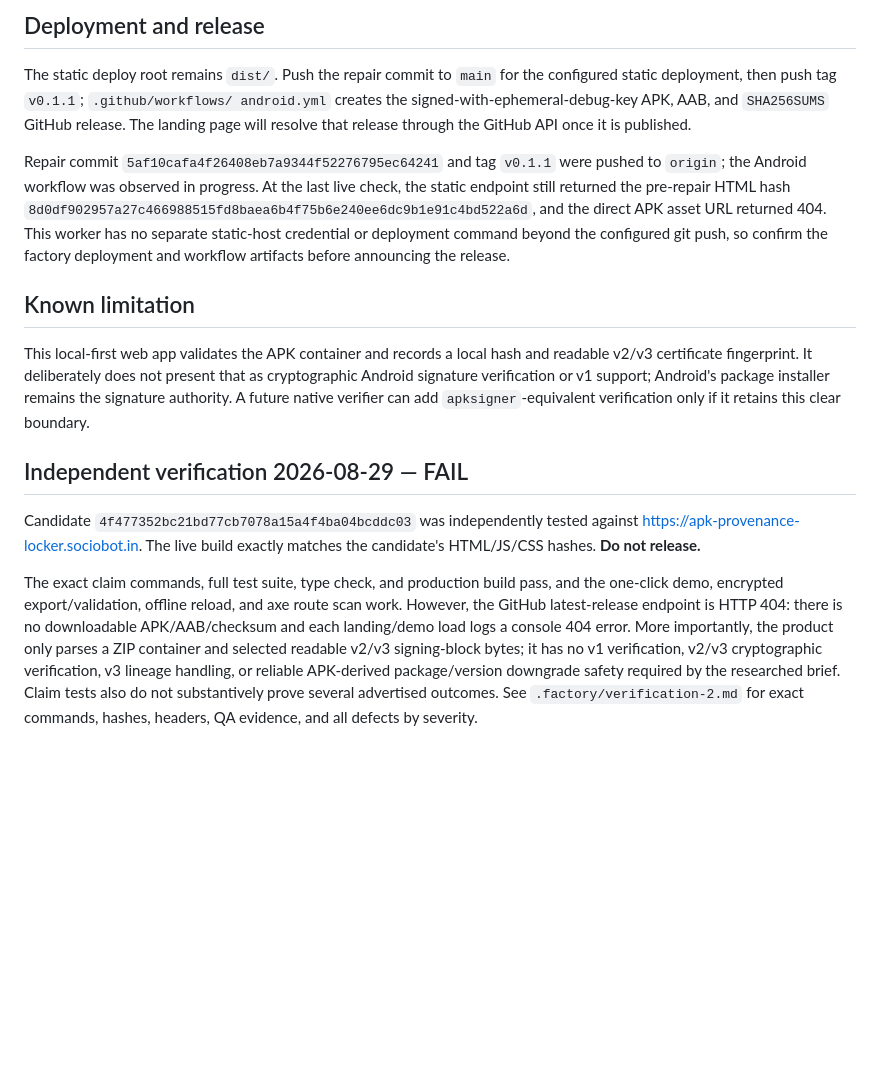
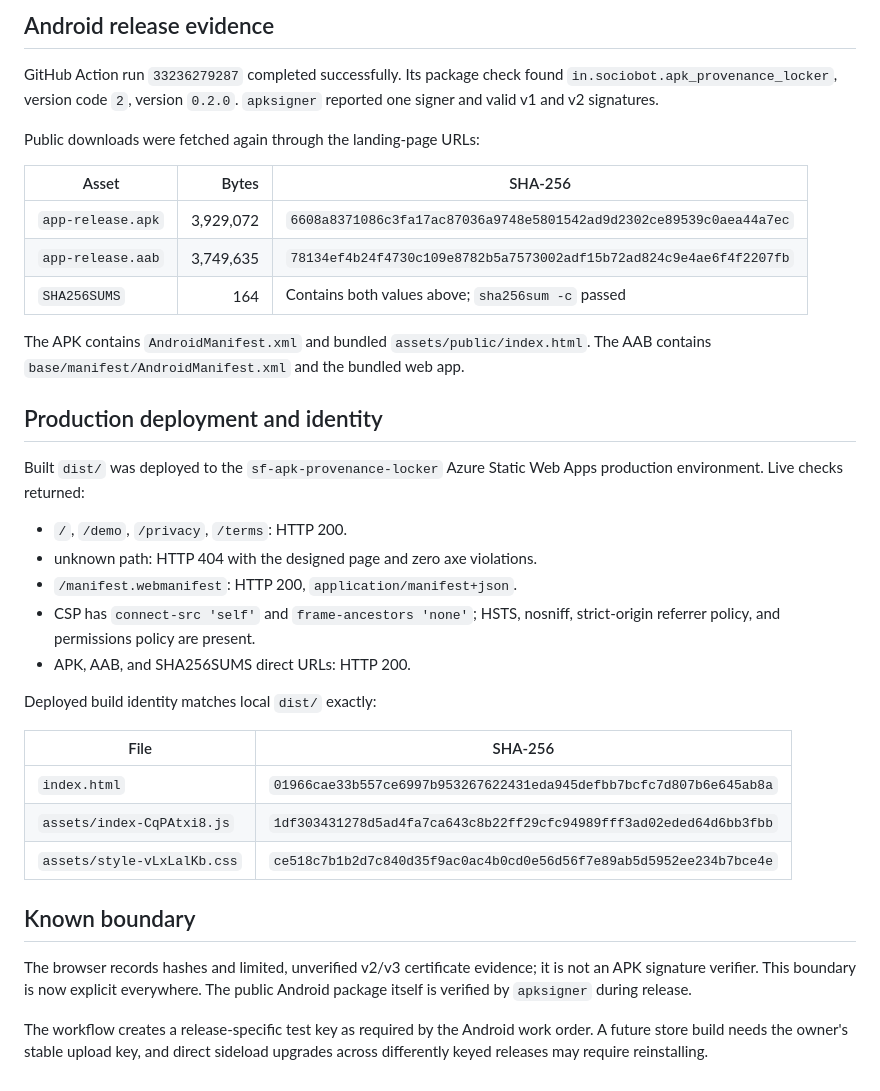
Before and after one commit to B-Divyesh/sf-apk-provenance-locker, a Markdown page: .factory/handoff.md, the part around one of its changes. Drawn GitHub-style; blank space fills up the shorter version.

Commit message:
docs: record repair verification evidence

```diff
--- a/.factory/handoff.md
+++ b/.factory/handoff.md
@@ -58,42 +94,47 @@ Verified in this worker on 2026-08-29:
 
-## Deployment and release
+## Android release evidence
 
-The static deploy root remains `dist/`. Push the repair commit to `main` for
-the configured static deployment, then push tag `v0.1.1`; `.github/workflows/
-android.yml` creates the signed-with-ephemeral-debug-key APK, AAB, and
-`SHA256SUMS` GitHub release. The landing page will resolve that release through
-the GitHub API once it is published.
+GitHub Action run `33236279287` completed successfully. Its package check found
+`in.sociobot.apk_provenance_locker`, version code `2`, version `0.2.0`.
+`apksigner` reported one signer and valid v1 and v2 signatures.
 
-Repair commit `5af10cafa4f26408eb7a9344f52276795ec64241` and tag `v0.1.1`
-were pushed to `origin`; the Android workflow was observed in progress. At the
-last live check, the static endpoint still returned the pre-repair HTML hash
-`8d0df902957a27c466988515fd8baea6b4f75b6e240ee6dc9b1e91c4bd522a6d`, and
-the direct APK asset URL returned 404. This worker has no separate static-host
-credential or deployment command beyond the configured git push, so confirm
-the factory deployment and workflow artifacts before announcing the release.
+Public downloads were fetched again through the landing-page URLs:
 
-## Known limitation
+| Asset | Bytes | SHA-256 |
+| --- | ---: | --- |
+| `app-release.apk` | 3,929,072 | `6608a8371086c3fa17ac87036a9748e5801542ad9d2302ce89539c0aea44a7ec` |
+| `app-release.aab` | 3,749,635 | `78134ef4b24f4730c109e8782b5a7573002adf15b72ad824c9e4ae6f4f2207fb` |
+| `SHA256SUMS` | 164 | Contains both values above; `sha256sum -c` passed |
 
-This local-first web app validates the APK container and records a local hash
-and readable v2/v3 certificate fingerprint. It deliberately does not present
-that as cryptographic Android signature verification or v1 support; Android's
-package installer remains the signature authority. A future native verifier can
-add `apksigner`-equivalent verification only if it retains this clear boundary.
+The APK contains `AndroidManifest.xml` and bundled `assets/public/index.html`.
+The AAB contains `base/manifest/AndroidManifest.xml` and the bundled web app.
 
-## Independent verification 2026-08-29 — FAIL
+## Production deployment and identity
 
-Candidate `4f477352bc21bd77cb7078a15a4f4ba04bcddc03` was independently tested
-against <https://apk-provenance-locker.sociobot.in>. The live build exactly
-matches the candidate's HTML/JS/CSS hashes. **Do not release.**
+Built `dist/` was deployed to the `sf-apk-provenance-locker` Azure Static Web
+Apps production environment. Live checks returned:
 
-The exact claim commands, full test suite, type check, and production build
-pass, and the one-click demo, encrypted export/validation, offline reload, and
-axe route scan work. However, the GitHub latest-release endpoint is HTTP 404:
-there is no downloadable APK/AAB/checksum and each landing/demo load logs a
-console 404 error. More importantly, the product only parses a ZIP container
-and selected readable v2/v3 signing-block bytes; it has no v1 verification,
-v2/v3 cryptographic verification, v3 lineage handling, or reliable APK-derived
-package/version downgrade safety required by the researched brief. Claim tests
-also do not substantively prove several advertised outcomes. See
-`.factory/verification-2.md` for exact commands, hashes, headers, QA evidence,
-and all defects by severity.
+- `/`, `/demo`, `/privacy`, `/terms`: HTTP 200.
+- unknown path: HTTP 404 with the designed page and zero axe violations.
+- `/manifest.webmanifest`: HTTP 200, `application/manifest+json`.
+- CSP has `connect-src 'self'` and `frame-ancestors 'none'`; HSTS, nosniff,
+  strict-origin referrer policy, and permissions policy are present.
+- APK, AAB, and SHA256SUMS direct URLs: HTTP 200.
+
+Deployed build identity matches local `dist/` exactly:
+
+| File | SHA-256 |
+| --- | --- |
+| `index.html` | `01966cae33b557ce6997b953267622431eda945defbb7bcfc7d807b6e645ab8a` |
+| `assets/index-CqPAtxi8.js` | `1df303431278d5ad4fa7ca643c8b22ff29cfc94989fff3ad02eded64d6bb3fbb` |
+| `assets/style-vLxLalKb.css` | `ce518c7b1b2d7c840d35f9ac0ac4b0cd0e56d56f7e89ab5d5952ee234b7bce4e` |
+
+## Known boundary
+
+The browser records hashes and limited, unverified v2/v3 certificate evidence;
+it is not an APK signature verifier. This boundary is now explicit everywhere.
+The public Android package itself is verified by `apksigner` during release.
+
+The workflow creates a release-specific test key as required by the Android
+work order. A future store build needs the owner's stable upload key, and direct
+sideload upgrades across differently keyed releases may require reinstalling.
```
Also changed, not shown: other parts of .factory/handoff.md (+78 -42 lines).
